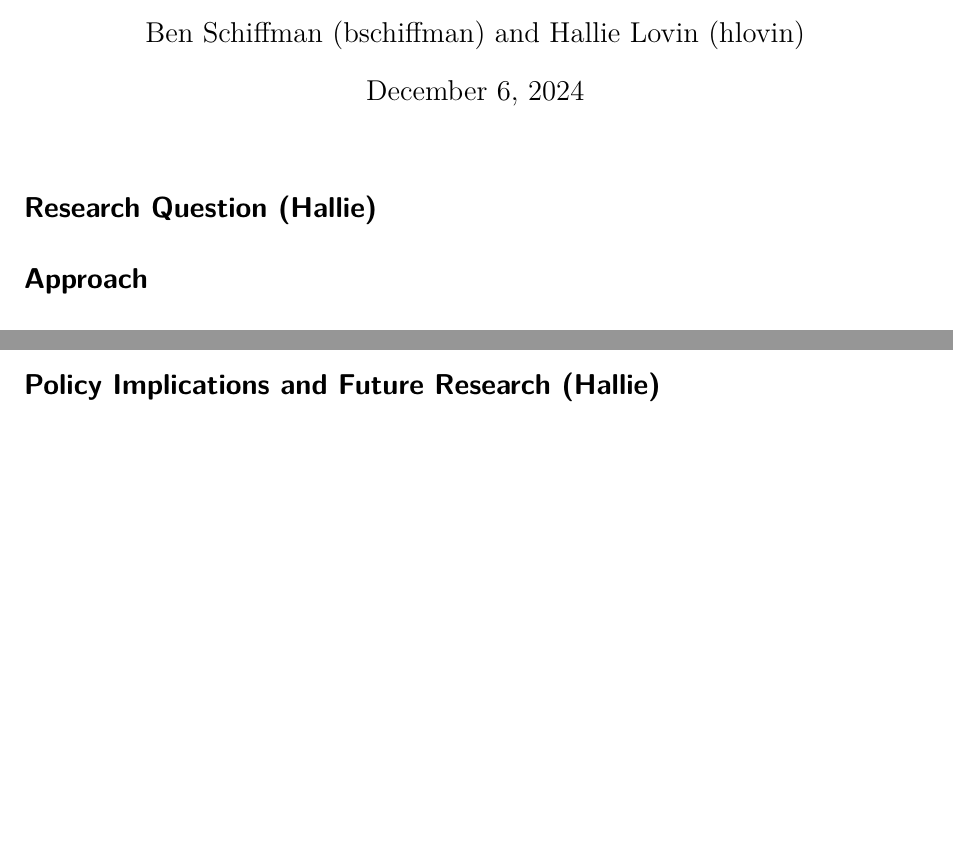
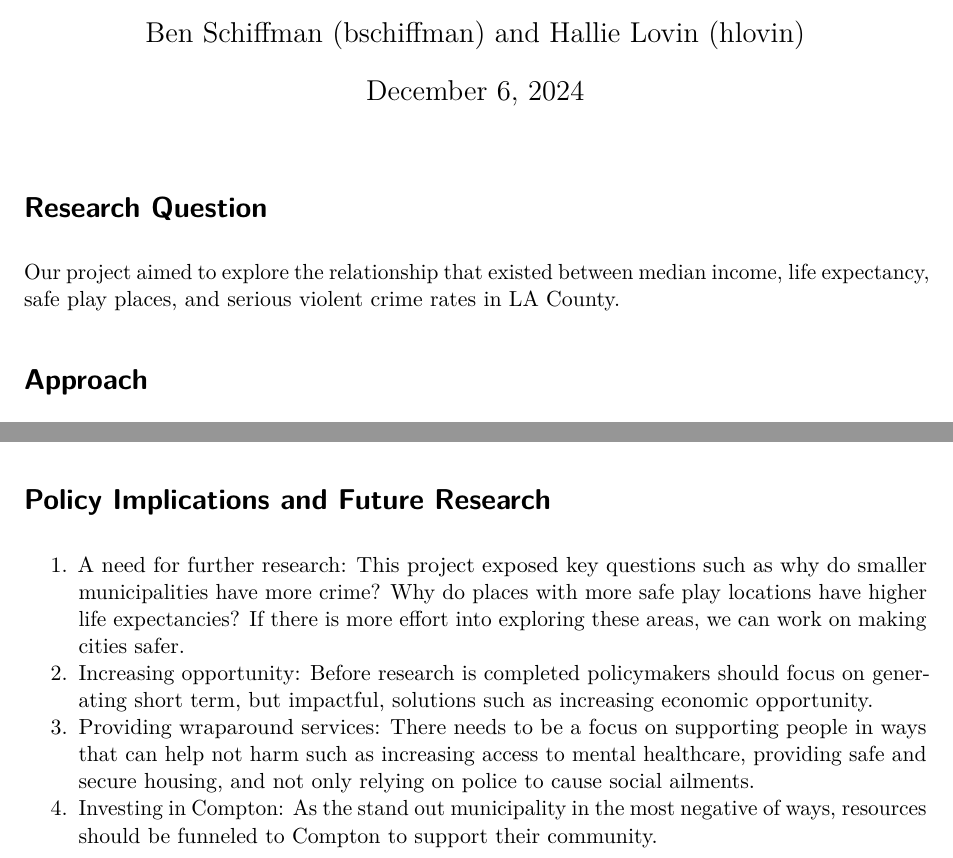
Before and after one commit to bschiffman/DAP2_Final_Project, a Quarto document (Final_Memo_Ben_Hallie.qmd): two parts of pages 1 and 2 of 2 before the commit and two parts of pages 1 and 3 of 3 after it, joined at a grey line, cut so that both start at the same text, the shorter picture padded with empty space. Rendered offline with R 4.5, knitr and Pandoc in place of Quarto, then LaTeX, with nearby package versions.

Commit message:
Hallie part

```diff
--- a/Final_Memo_Ben_Hallie.qmd
+++ b/Final_Memo_Ben_Hallie.qmd
@@ -22,7 +22,8 @@ include-before-body:
     }
 ---
 
-# Research Question (Hallie)
+# Research Question
+Our project aimed to explore the relationship that existed between median income, life expectancy, safe play places, and serious violent crime rates in LA County.
 
 # Approach
 ## Data
@@ -54,2 +56 @@ Hallie what do you think of just one screenshot and a link to open the app or so
 
-# Policy Implications and Future Research (Hallie)
@@ -55,0 +59,5 @@ Hallie what do you think of just one screenshot and a link to open the app or so
+# Policy Implications and Future Research
+1. A need for further research: This project exposed key questions such as why do smaller municipalities have more crime? Why do places with more safe play locations have higher life expectancies? If there is more effort into exploring these areas, we can work on making cities safer.
+2. Increasing opportunity: Before research is completed policymakers should focus on generating short term, but impactful, solutions such as increasing economic opportunity.
+3. Providing wraparound services: There needs to be a focus on supporting people in ways that can help not harm such as increasing access to mental healthcare, providing safe and secure housing, and not only relying on police to cause social ailments.
+4. Investing in Compton: As the stand out municipality in the most negative of ways, resources should be funneled to Compton to support their community.
```
Also changed, not shown: Final_Memo_Ben_Hallie.qmd (7 more changed lines).
